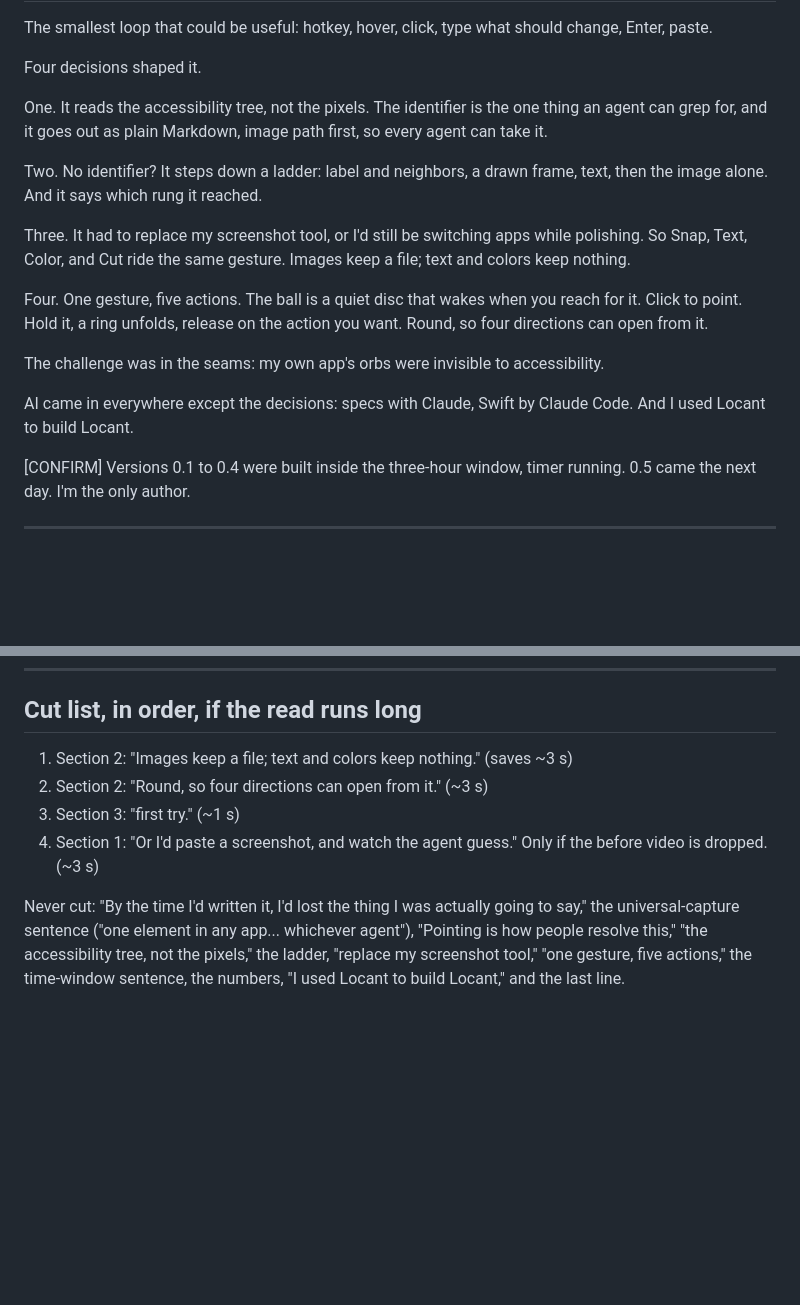
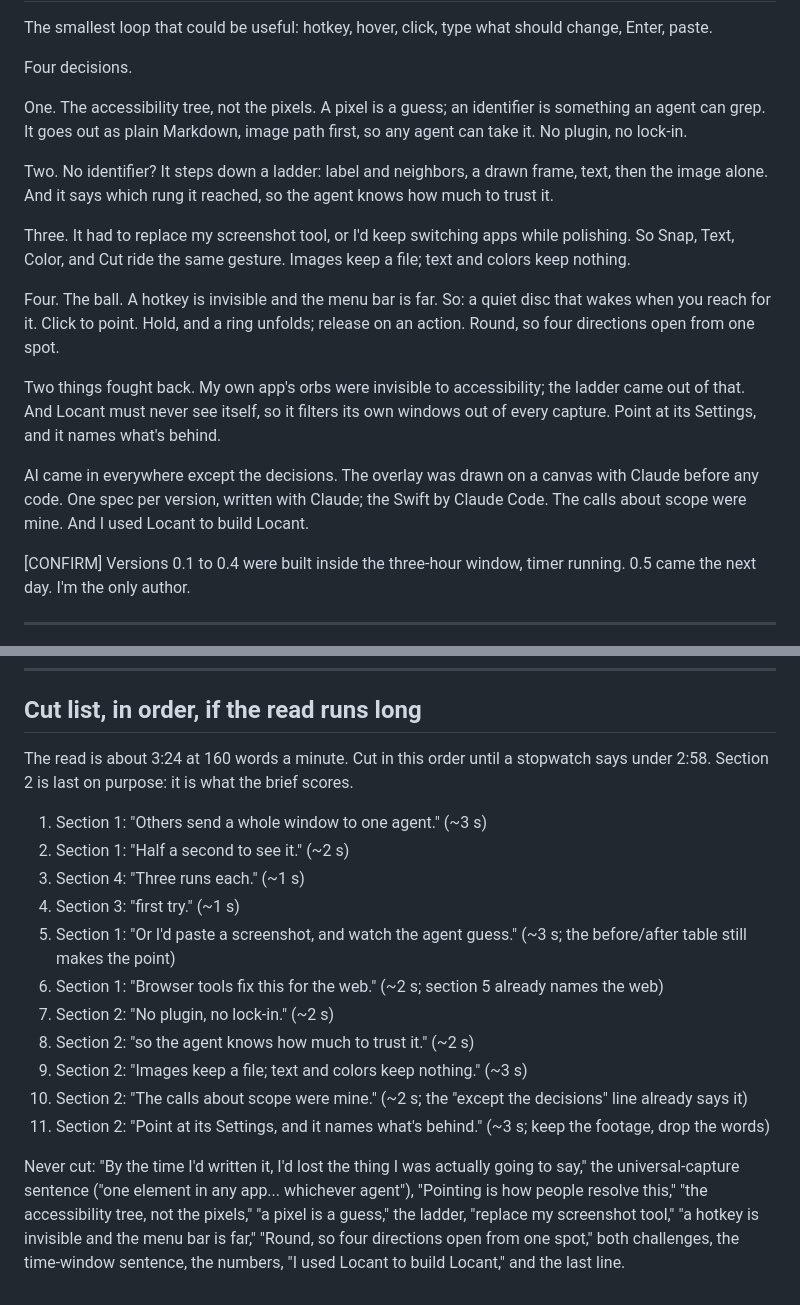
Before and after one commit to Malik1942/deixis, a Markdown page: docs/video/04-voiceover.md, 2 parts joined by grey strips. Drawn GitHub-style; blank space fills up the shorter version.

Commit message:
docs: section 2 retold as decisions with reasons, two challenges, and the AI beat; scene F for the self-exclusion rule

```diff
--- a/docs/video/04-voiceover.md
+++ b/docs/video/04-voiceover.md
@@ -43,24 +43,27 @@ Pointing is how people resolve "this."
 
 The smallest loop that could be useful: hotkey, hover, click, type what should change, Enter, paste.
 
-Four decisions shaped it.
+Four decisions.
 
-One. It reads the accessibility tree, not the pixels. The identifier is the one thing an agent can grep for, and
-it goes out as plain Markdown, image path first, so every agent can take it.
+One. The accessibility tree, not the pixels. A pixel is a guess; an identifier is something an agent can grep.
+It goes out as plain Markdown, image path first, so any agent can take it. No plugin, no lock-in.
 
 Two. No identifier? It steps down a ladder: label and neighbors, a drawn frame, text, then the image alone.
-And it says which rung it reached.
+And it says which rung it reached, so the agent knows how much to trust it.
 
-Three. It had to replace my screenshot tool, or I'd still be switching apps while polishing. So Snap, Text,
-Color, and Cut ride the same gesture. Images keep a file; text and colors keep nothing.
+Three. It had to replace my screenshot tool, or I'd keep switching apps while polishing. So Snap, Text, Color,
+and Cut ride the same gesture. Images keep a file; text and colors keep nothing.
 
-Four. One gesture, five actions. The ball is a quiet disc that wakes when you reach for it. Click to point.
-Hold it, a ring unfolds, release on the action you want. Round, so four directions can open from it.
+Four. The ball. A hotkey is invisible and the menu bar is far. So: a quiet disc that wakes when you reach for it.
+Click to point. Hold, and a ring unfolds; release on an action. Round, so four directions open from one spot.
 
-The challenge was in the seams: my own app's orbs were invisible to accessibility.
+Two things fought back. My own app's orbs were invisible to accessibility; the ladder came out of that.
+And Locant must never see itself, so it filters its own windows out of every capture. Point at its Settings,
+and it names what's behind.
 
-AI came in everywhere except the decisions: specs with Claude, Swift by Claude Code. And I used Locant to build
-Locant.
+AI came in everywhere except the decisions. The overlay was drawn on a canvas with Claude before any code.
+One spec per version, written with Claude; the Swift by Claude Code. The calls about scope were mine.
+And I used Locant to build Locant.
 
 [CONFIRM] Versions 0.1 to 0.4 were built inside the three-hour window, timer running. 0.5 came the next day.
 I'm the only author.
@@ -102,12 +105,23 @@ Point, don't describe.
 
 ## Cut list, in order, if the read runs long
 
-1. Section 2: "Images keep a file; text and colors keep nothing." (saves ~3 s)
-2. Section 2: "Round, so four directions can open from it." (~3 s)
-3. Section 3: "first try." (~1 s)
-4. Section 1: "Or I'd paste a screenshot, and watch the agent guess." Only if the before video is dropped. (~3 s)
+The read is about 3:24 at 160 words a minute. Cut in this order until a stopwatch says under 2:58. Section 2 is
+last on purpose: it is what the brief scores.
+
+1. Section 1: "Others send a whole window to one agent." (~3 s)
+2. Section 1: "Half a second to see it." (~2 s)
+3. Section 4: "Three runs each." (~1 s)
+4. Section 3: "first try." (~1 s)
+5. Section 1: "Or I'd paste a screenshot, and watch the agent guess." (~3 s; the before/after table still makes the point)
+6. Section 1: "Browser tools fix this for the web." (~2 s; section 5 already names the web)
+7. Section 2: "No plugin, no lock-in." (~2 s)
+8. Section 2: "so the agent knows how much to trust it." (~2 s)
+9. Section 2: "Images keep a file; text and colors keep nothing." (~3 s)
+10. Section 2: "The calls about scope were mine." (~2 s; the "except the decisions" line already says it)
+11. Section 2: "Point at its Settings, and it names what's behind." (~3 s; keep the footage, drop the words)
 
 Never cut: "By the time I'd written it, I'd lost the thing I was actually going to say," the universal-capture
-sentence ("one element in any app... whichever agent"), "Pointing is how people resolve this," "the accessibility tree, not the pixels," the ladder,
-"replace my screenshot tool," "one gesture, five actions," the time-window sentence, the numbers, "I used Locant
-to build Locant," and the last line.
+sentence ("one element in any app... whichever agent"), "Pointing is how people resolve this," "the accessibility
+tree, not the pixels," "a pixel is a guess," the ladder, "replace my screenshot tool," "a hotkey is invisible and
+the menu bar is far," "Round, so four directions open from one spot," both challenges, the time-window sentence,
+the numbers, "I used Locant to build Locant," and the last line.
```
Also changed, not shown: other parts of docs/video/04-voiceover.md (+4 -4 lines), docs/video/01-full-script.md (+38 -36 lines).
